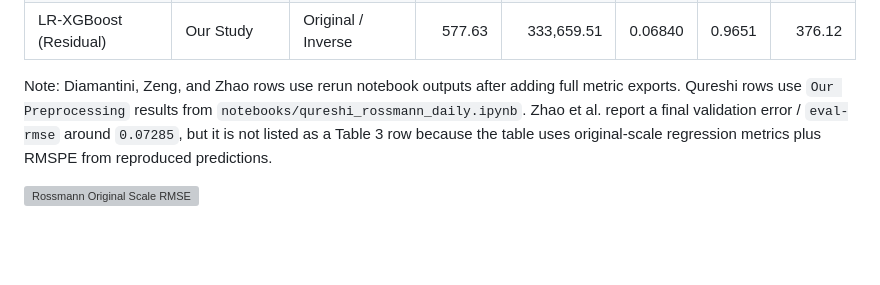
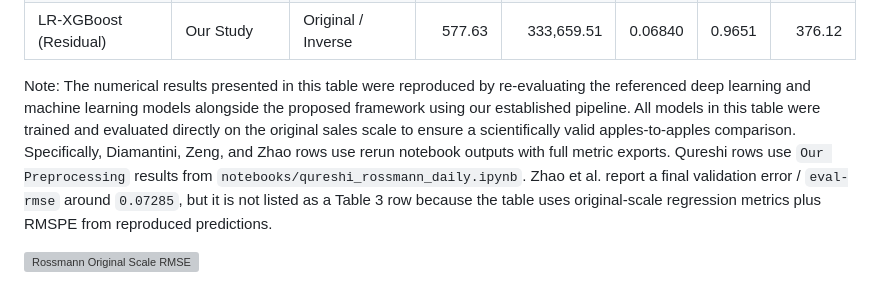
Before and after one commit to wahyuramadhandotcom/A-Hybrid-forecasting-model, a Markdown page: README.md, the part around the change. GitHub-like rendering; blank space fills up the shorter version; grey boxes are pictures that could not be loaded.

Commit message:
Update note on model evaluation methodology in README
The note clarifies the methodology for reproducing results and emphasizes the comparison's validity.

```diff
--- a/README.md
+++ b/README.md
@@ -220,7 +220,7 @@ The weekly residual distribution summarizes how well the proposed model handles
 | **Proposed Method** |  |  |  |  |  |  |  |
 | LR-XGBoost (Residual) | Our Study | Original / Inverse | 577.63 | 333,659.51 | 0.06840 | 0.9651 | 376.12 |
 
-Note: Diamantini, Zeng, and Zhao rows use rerun notebook outputs after adding full metric exports. Qureshi rows use `Our Preprocessing` results from `notebooks/qureshi_rossmann_daily.ipynb`. Zhao et al. report a final validation error / `eval-rmse` around `0.07285`, but it is not listed as a Table 3 row because the table uses original-scale regression metrics plus RMSPE from reproduced predictions.
+Note: The numerical results presented in this table were reproduced by re-evaluating the referenced deep learning and machine learning models alongside the proposed framework using our established pipeline. All models in this table were trained and evaluated directly on the original sales scale to ensure a scientifically valid apples-to-apples comparison. Specifically, Diamantini, Zeng, and Zhao rows use rerun notebook outputs with full metric exports. Qureshi rows use `Our Preprocessing` results from `notebooks/qureshi_rossmann_daily.ipynb`. Zhao et al. report a final validation error / `eval-rmse` around `0.07285`, but it is not listed as a Table 3 row because the table uses original-scale regression metrics plus RMSPE from reproduced predictions.
 
 ![Rossmann Original Scale RMSE](assets/summary/rossmann_original_rmse.png)
 
```
